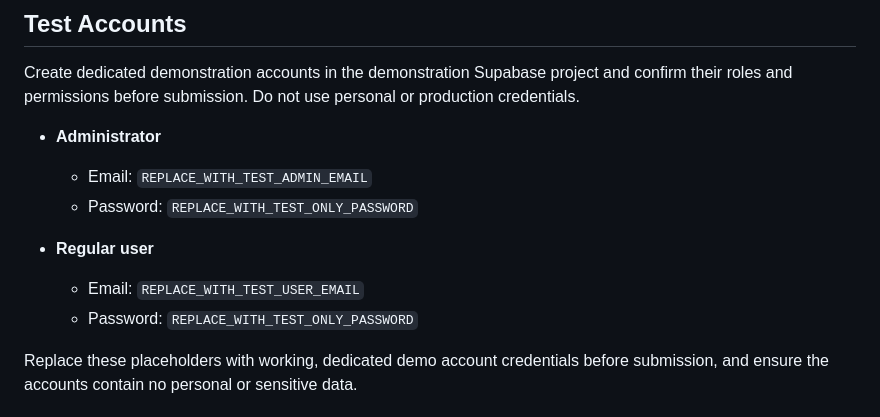
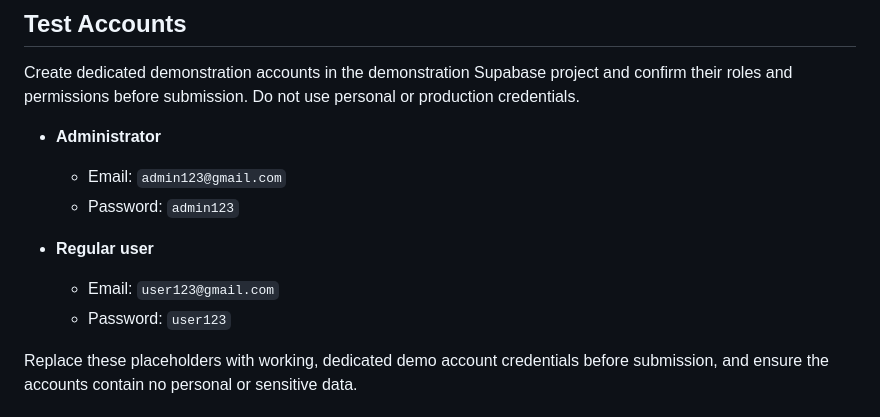
Before and after one commit to SeanCruz874/YawaFlix, a Markdown page: README.md, the part around the change. Drawn GitHub-style.

Commit message:
Update README test account credentials

```diff
--- a/README.md
+++ b/README.md
@@ -72,12 +72,12 @@ For details, see the [official Supabase Storage file limits documentation](https
 Create dedicated demonstration accounts in the demonstration Supabase project and confirm their roles and permissions before submission. Do not use personal or production credentials.
 
 - **Administrator**
-  - Email: `REPLACE_WITH_TEST_ADMIN_EMAIL`
-  - Password: `REPLACE_WITH_TEST_ONLY_PASSWORD`
+  - Email: `admin123@gmail.com`
+  - Password: `admin123`
 
 - **Regular user**
-  - Email: `REPLACE_WITH_TEST_USER_EMAIL`
-  - Password: `REPLACE_WITH_TEST_ONLY_PASSWORD`
+  - Email: `user123@gmail.com`
+  - Password: `user123`
 
 Replace these placeholders with working, dedicated demo account credentials before submission, and ensure the accounts contain no personal or sensitive data.
 
```
